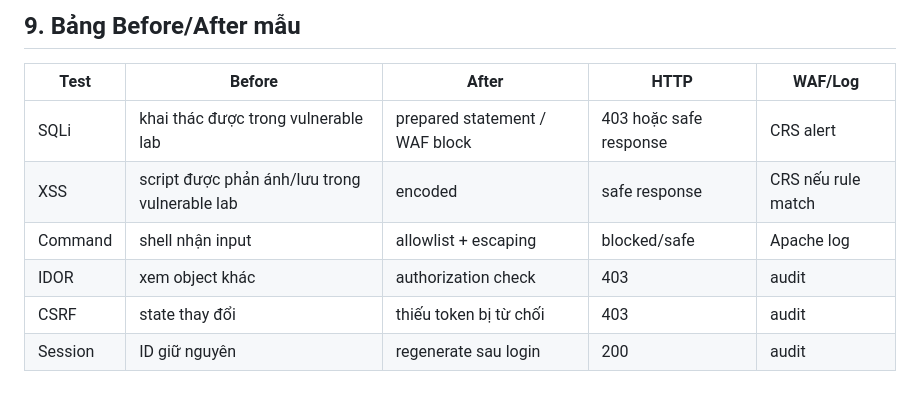
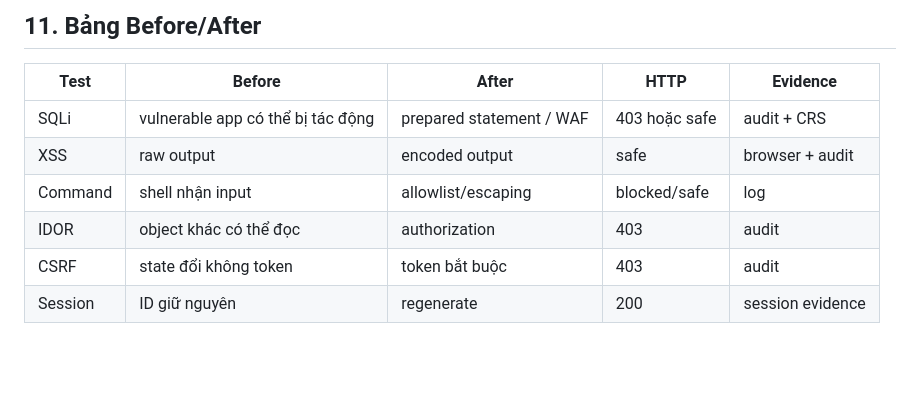
Before and after one commit to Namthisone/webbook-lab, a Markdown page: SECURITY_AUDIT_GUIDE.md, the part around one of its changes. Drawn GitHub-style; blank space fills up the shorter version.

```diff
--- a/SECURITY_AUDIT_GUIDE.md
+++ b/SECURITY_AUDIT_GUIDE.md
@@ -122,11 +147,10 @@ Trang này lưu scenario, vulnerable/fixed mode, HTTP method/path, status code,
 
-## 9. Bảng Before/After mẫu
-
-| Test | Before | After | HTTP | WAF/Log |
+## 11. Bảng Before/After
+| Test | Before | After | HTTP | Evidence |
 |---|---|---|---|---|
-| SQLi | khai thác được trong vulnerable lab | prepared statement / WAF block | 403 hoặc safe response | CRS alert |
-| XSS | script được phản ánh/lưu trong vulnerable lab | encoded | safe response | CRS nếu rule match |
-| Command | shell nhận input | allowlist + escaping | blocked/safe | Apache log |
-| IDOR | xem object khác | authorization check | 403 | audit |
-| CSRF | state thay đổi | thiếu token bị từ chối | 403 | audit |
-| Session | ID giữ nguyên | regenerate sau login | 200 | audit |
+| SQLi | vulnerable app có thể bị tác động | prepared statement / WAF | 403 hoặc safe | audit + CRS |
+| XSS | raw output | encoded output | safe | browser + audit |
+| Command | shell nhận input | allowlist/escaping | blocked/safe | log |
+| IDOR | object khác có thể đọc | authorization | 403 | audit |
+| CSRF | state đổi không token | token bắt buộc | 403 | audit |
+| Session | ID giữ nguyên | regenerate | 200 | session evidence |
```
Also changed, not shown: other parts of SECURITY_AUDIT_GUIDE.md (+69 -44 lines).
